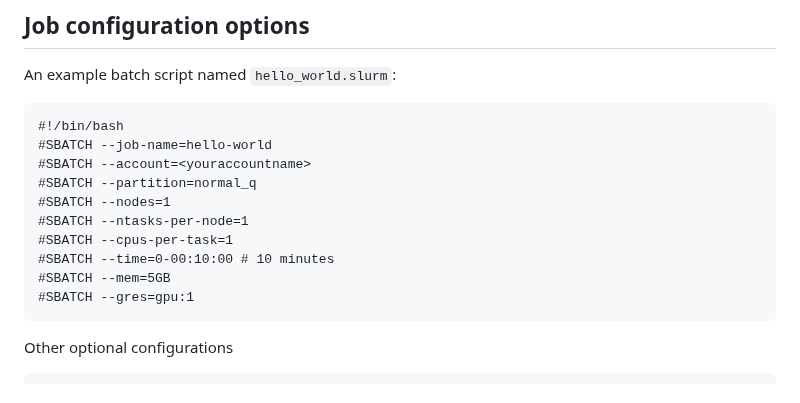
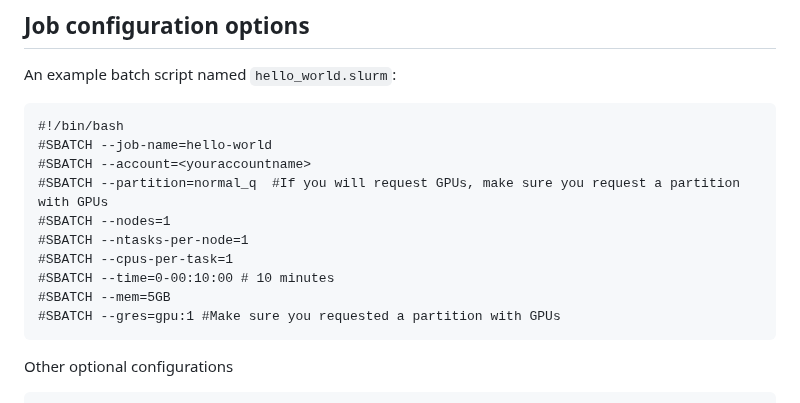
Before and after one commit to AdvancedResearchComputing/Workshops, a Markdown page: Running_Jobs_on_ARC/Running_Jobs_On_ARC.md, the part around the change. Rendered like a GitHub page.

Commit message:
edited the script

````diff
--- a/Running_Jobs_on_ARC/Running_Jobs_On_ARC.md
+++ b/Running_Jobs_on_ARC/Running_Jobs_On_ARC.md
@@ -50,13 +50,13 @@ An example batch script named `hello_world.slurm`:
 #!/bin/bash
 #SBATCH --job-name=hello-world
 #SBATCH --account=<youraccountname>
-#SBATCH --partition=normal_q
+#SBATCH --partition=normal_q  #If you will request GPUs, make sure you request a partition with GPUs
 #SBATCH --nodes=1
 #SBATCH --ntasks-per-node=1
 #SBATCH --cpus-per-task=1
 #SBATCH --time=0-00:10:00 # 10 minutes
 #SBATCH --mem=5GB
-#SBATCH --gres=gpu:1
+#SBATCH --gres=gpu:1 #Make sure you requested a partition with GPUs
 ```
 
 Other optional configurations
````
